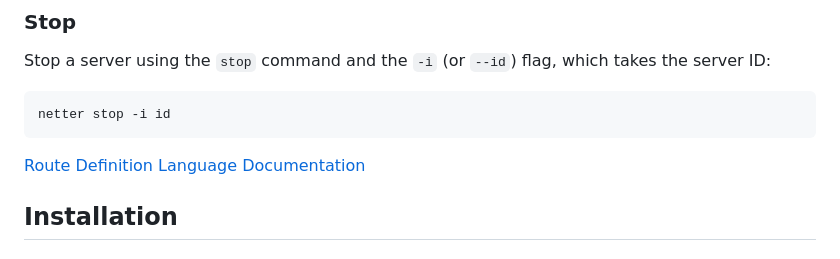
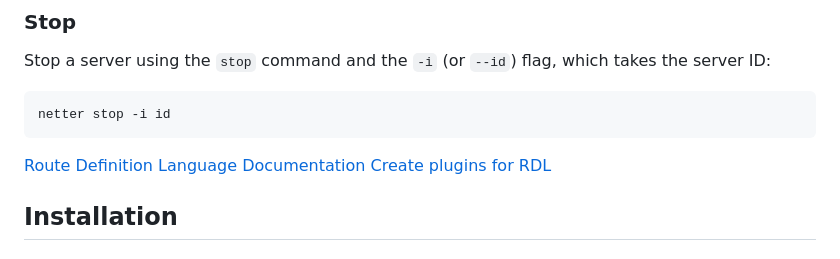
Before and after one commit to bjfssd757/Netter, a Markdown page: README.md, the part around the change. Drawn GitHub-style.

````diff
--- a/README.md
+++ b/README.md
@@ -100,6 +100,7 @@ netter stop -i id
 ```
 
 [Route Definition Language Documentation](RDL_DOCUMENTATION_ru.md)
+[Create plugins for RDL](PLUGINS_DOCUMENTATION.md)
 
 ## Installation
 
````
